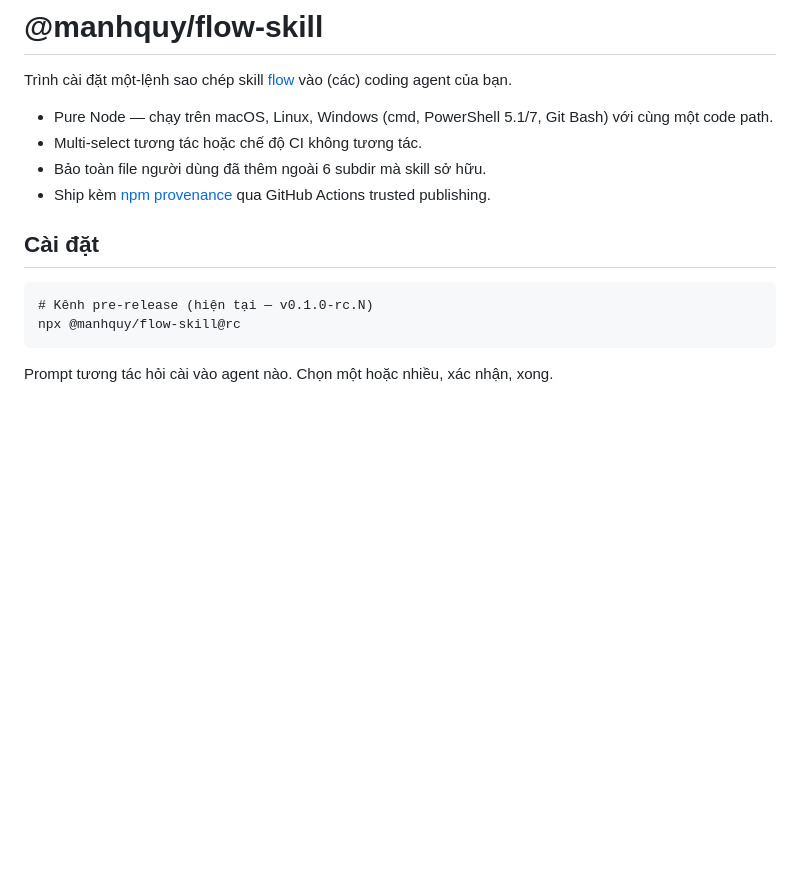
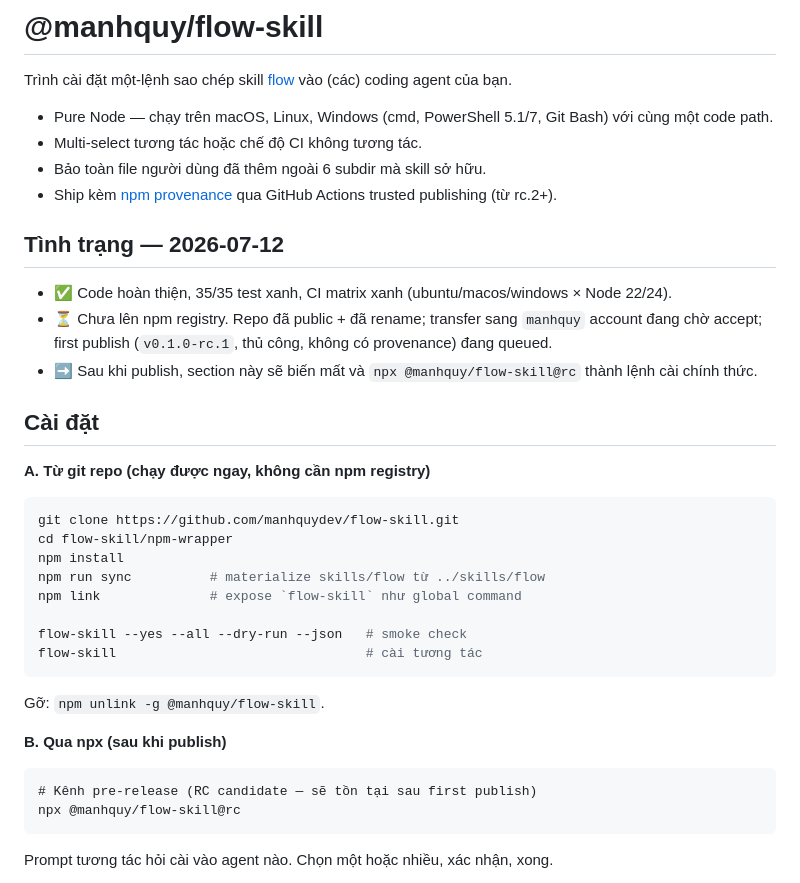
Before and after one commit to manhquydev/flow-skill, a Markdown page: npm-wrapper/README_VN.md, the part around the change. Drawn GitHub-style; blank space fills up the shorter version.

````diff
--- a/npm-wrapper/README_VN.md
+++ b/npm-wrapper/README_VN.md
@@ -5,12 +5,35 @@ Trình cài đặt một-lệnh sao chép skill [flow](https://github.com/manhqu
 - Pure Node — chạy trên macOS, Linux, Windows (cmd, PowerShell 5.1/7, Git Bash) với cùng một code path.
 - Multi-select tương tác hoặc chế độ CI không tương tác.
 - Bảo toàn file người dùng đã thêm ngoài 6 subdir mà skill sở hữu.
-- Ship kèm [npm provenance](https://docs.npmjs.com/generating-provenance-statements) qua GitHub Actions trusted publishing.
+- Ship kèm [npm provenance](https://docs.npmjs.com/generating-provenance-statements) qua GitHub Actions trusted publishing (từ rc.2+).
+
+## Tình trạng — 2026-07-12
+
+- ✅ Code hoàn thiện, 35/35 test xanh, CI matrix xanh (ubuntu/macos/windows × Node 22/24).
+- ⏳ Chưa lên npm registry. Repo đã public + đã rename; transfer sang `manhquy` account đang chờ accept; first publish (`v0.1.0-rc.1`, thủ công, không có provenance) đang queued.
+- ➡️ Sau khi publish, section này sẽ biến mất và `npx @manhquy/flow-skill@rc` thành lệnh cài chính thức.
 
 ## Cài đặt
 
+**A. Từ git repo (chạy được ngay, không cần npm registry)**
+
+```bash
+git clone https://github.com/manhquydev/flow-skill.git
+cd flow-skill/npm-wrapper
+npm install
+npm run sync          # materialize skills/flow từ ../skills/flow
+npm link              # expose `flow-skill` như global command
+
+flow-skill --yes --all --dry-run --json   # smoke check
+flow-skill                                # cài tương tác
 ```
-# Kênh pre-release (hiện tại — v0.1.0-rc.N)
+
+Gỡ: `npm unlink -g @manhquy/flow-skill`.
+
+**B. Qua npx (sau khi publish)**
+
+```
+# Kênh pre-release (RC candidate — sẽ tồn tại sau first publish)
 npx @manhquy/flow-skill@rc
 ```
 
````
Also changed, not shown: README.md (+12 -2 lines), npm-wrapper/README.md (+25 -2 lines).
